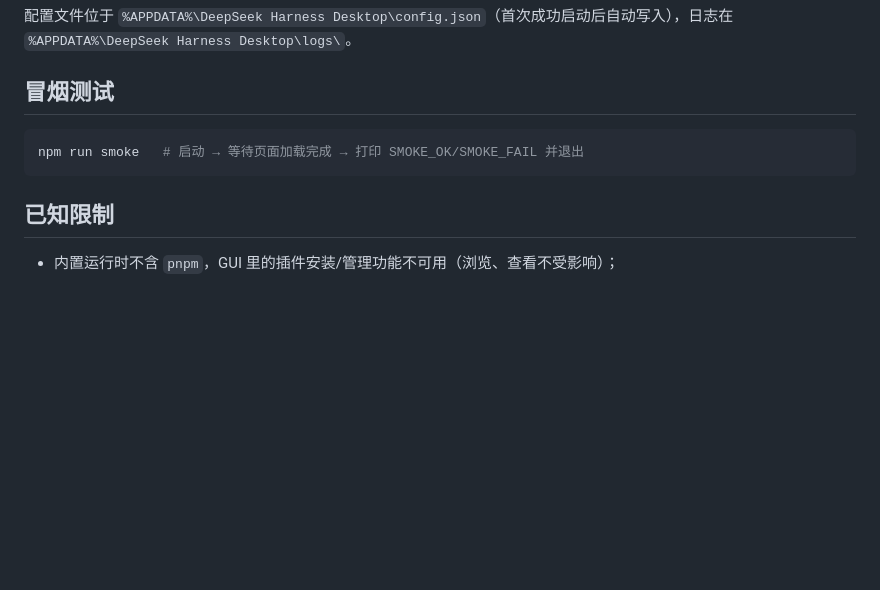
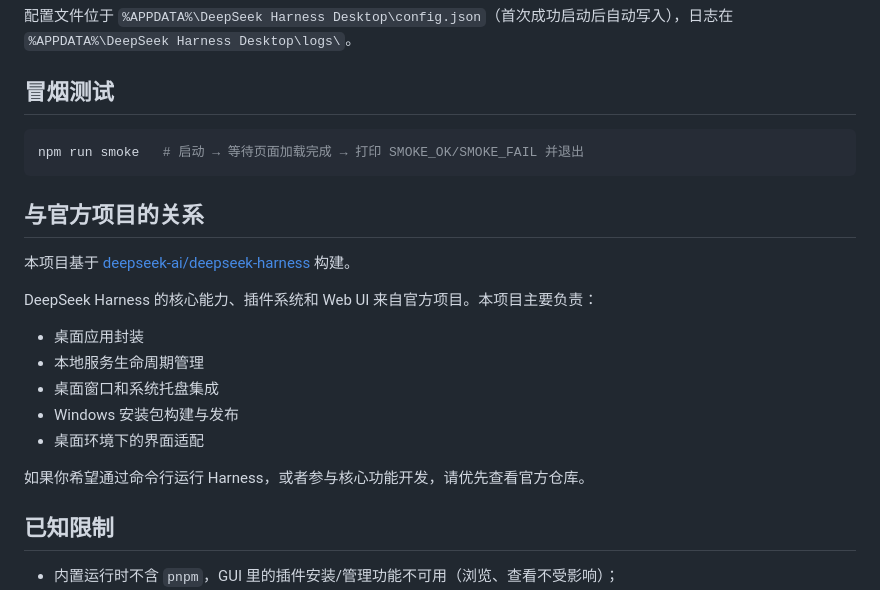
Before and after one commit to Qiongkura/dsh-desktop, a Markdown page: README.md, the part around the change. GitHub-like rendering; blank space fills up the shorter version.

Commit message:
Add relationship-to-upstream section to README

````diff
--- a/README.md
+++ b/README.md
@@ -93,6 +93,20 @@ powershell -ExecutionPolicy Bypass -File scripts\build-dist.ps1
 npm run smoke   # 启动 → 等待页面加载完成 → 打印 SMOKE_OK/SMOKE_FAIL 并退出
 ```
 
+## 与官方项目的关系
+
+本项目基于 [deepseek-ai/deepseek-harness](https://github.com/deepseek-ai/deepseek-harness) 构建。
+
+DeepSeek Harness 的核心能力、插件系统和 Web UI 来自官方项目。本项目主要负责：
+
+- 桌面应用封装
+- 本地服务生命周期管理
+- 桌面窗口和系统托盘集成
+- Windows 安装包构建与发布
+- 桌面环境下的界面适配
+
+如果你希望通过命令行运行 Harness，或者参与核心功能开发，请优先查看官方仓库。
+
 ## 已知限制
 
 - 内置运行时不含 `pnpm`，GUI 里的插件安装/管理功能不可用（浏览、查看不受影响）；
````
